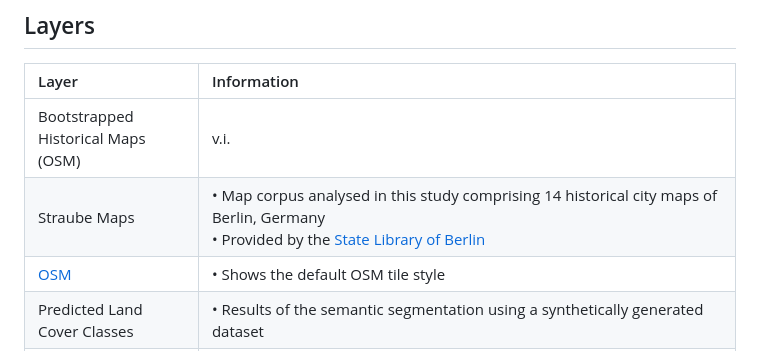
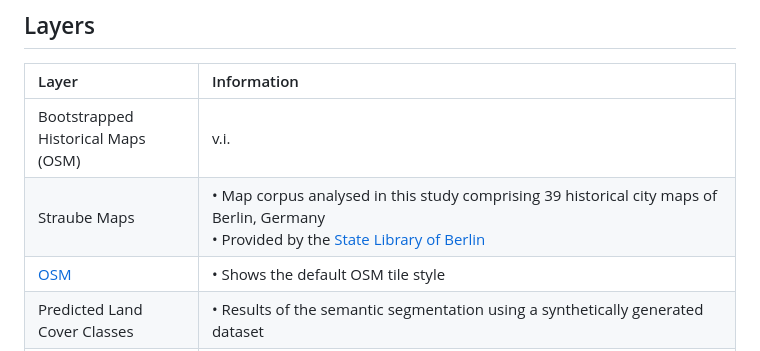
Before and after one commit to hcu-cml/bootstrap-HistoricalMap, a Markdown page: README.md, the part around the change. GitHub-like rendering.

```diff
--- a/README.md
+++ b/README.md
@@ -43,7 +43,7 @@ Lorem ipsum dolor sit amet, consectetur adipiscing elit, sed do eiusmod tempor i
 | Layer | Information |
 |:-    | :-     |
 | Bootstrapped Historical Maps (OSM)| v.i. |
-|Straube Maps|• Map corpus analysed in this study comprising 14 historical city maps of Berlin, Germany <br> • Provided by the [State Library of Berlin](https://staatsbibliothek-berlin.de/) |
+|Straube Maps|• Map corpus analysed in this study comprising 39 historical city maps of Berlin, Germany <br> • Provided by the [State Library of Berlin](https://staatsbibliothek-berlin.de/) |
 | [OSM](https://www.openstreetmap.org/) | • Shows the default OSM tile style|
 | Predicted Land Cover Classes |• Results of the semantic segmentation using a synthetically generated dataset |
 | [ALKIS Berlin](https://www.berlin.de/sen/sbw/stadtdaten/geoinformation/liegenschaftskataster/alkis/)| • Shows a map of Germany’s Authoritative Cadastral Information System (ger.  Amtliches Liegenschaftskatasterinformationssystem, ALKIS) |
```
